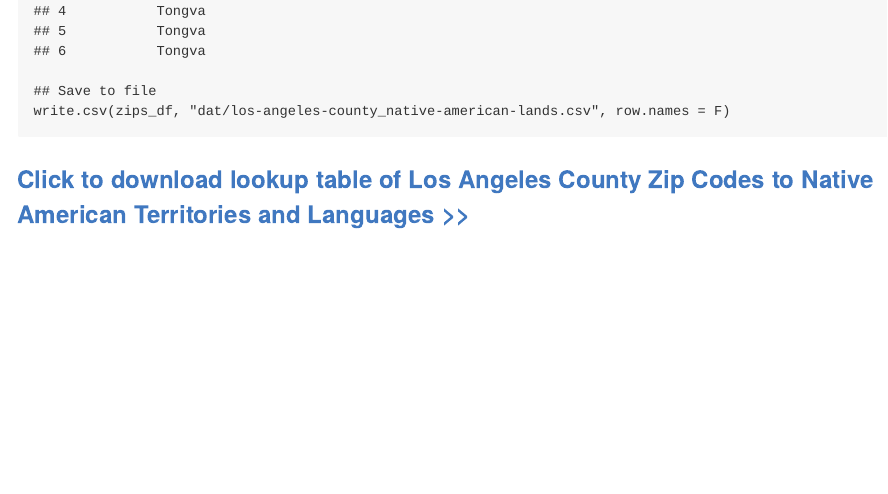
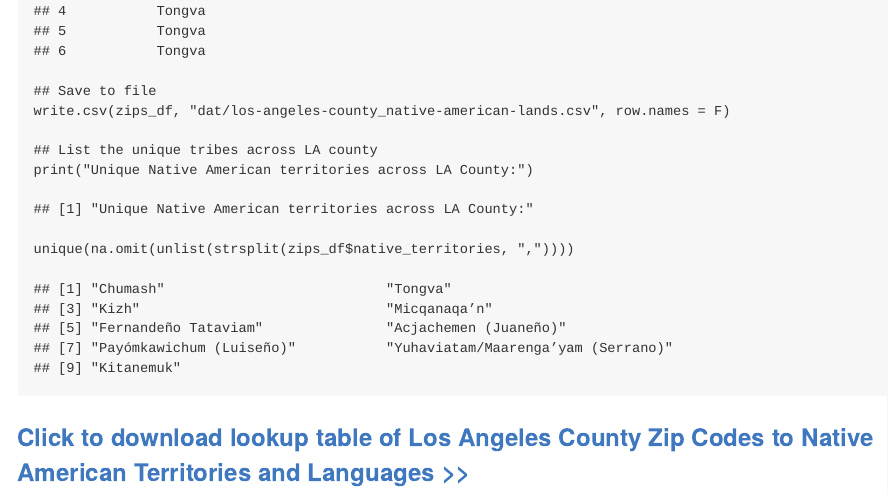
Before and after one commit to Jonathanyun/native-land-attribution, an R Markdown document (README.Rmd): the page in a window 1100 px wide, from 5340 px down. The pictures show the output file README.md that the author committed with the source, drawn offline in the style of GitHub.

Commit message:
Quick update, per project owner @ Hack for LA (Bonnie)

````diff
--- a/README.Rmd
+++ b/README.Rmd
@@ -153,6 +153,10 @@ head(zips_df)
 
 ## Save to file
 write.csv(zips_df, "dat/los-angeles-county_native-american-lands.csv", row.names = F)
+
+## List the unique tribes across LA county
+print("Unique Native American territories across LA County:")
+unique(na.omit(unlist(strsplit(zips_df$native_territories, ","))))
 ```
 
 ### [Click to download lookup table of Los Angeles County Zip Codes to Native American Territories and Languages >>](https://raw.githubusercontent.com/judecalvillo/native-land-attribution/master/dat/los-angeles-county_native-american-lands.csv)
````
Also changed, not shown: README.md.
